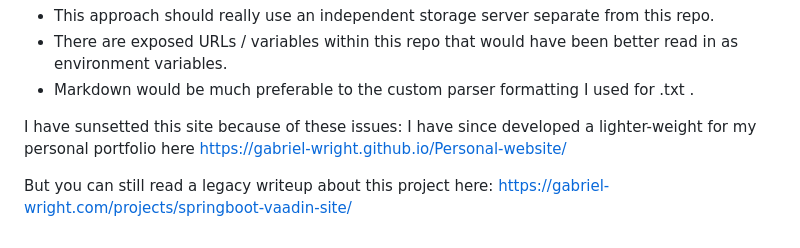
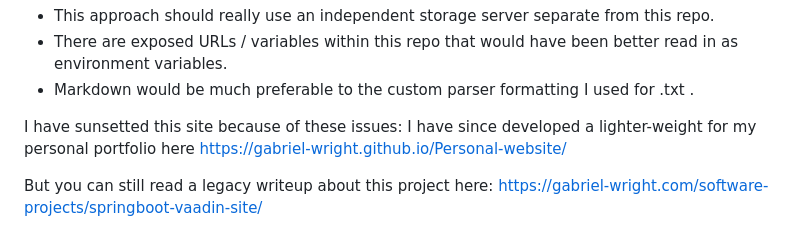
Before and after one commit to Gabriel-Wright/VaadinWebProject, a Markdown page: Readme.md, the part around the change. Rendered like a GitHub page.

Commit message:
Update legacy project link in Readme.md

```diff
--- a/Readme.md
+++ b/Readme.md
@@ -93,4 +93,4 @@ This was a web app I intended to use, but it was also a learning opportunity for
 I have sunsetted this site because of these issues: I have since developed a lighter-weight for my personal portfolio here
 https://gabriel-wright.github.io/Personal-website/
 
-But you can still read a legacy writeup about this project here: https://gabriel-wright.com/projects/springboot-vaadin-site/
+But you can still read a legacy writeup about this project here: https://gabriel-wright.com/software-projects/springboot-vaadin-site/
```
